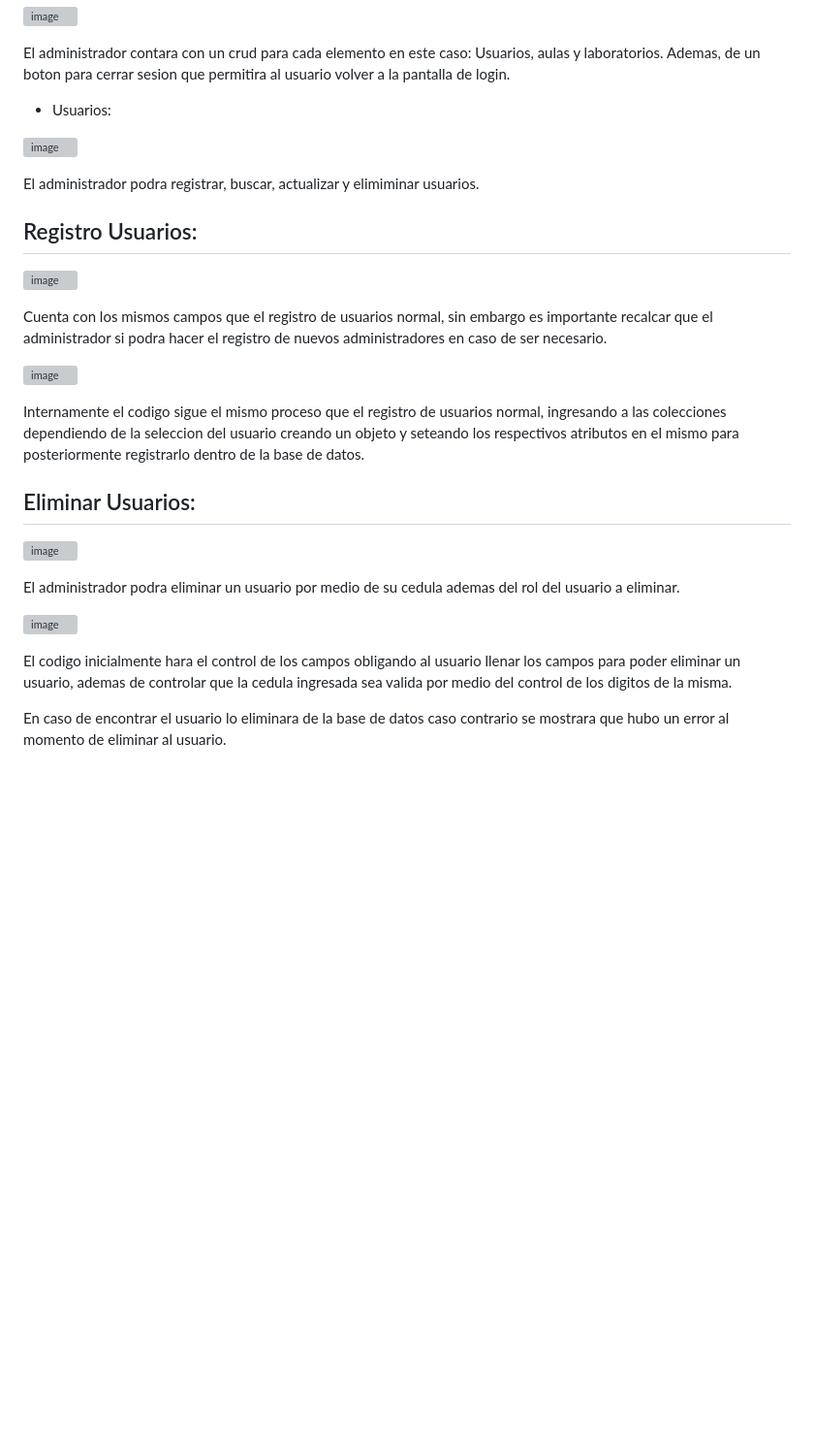
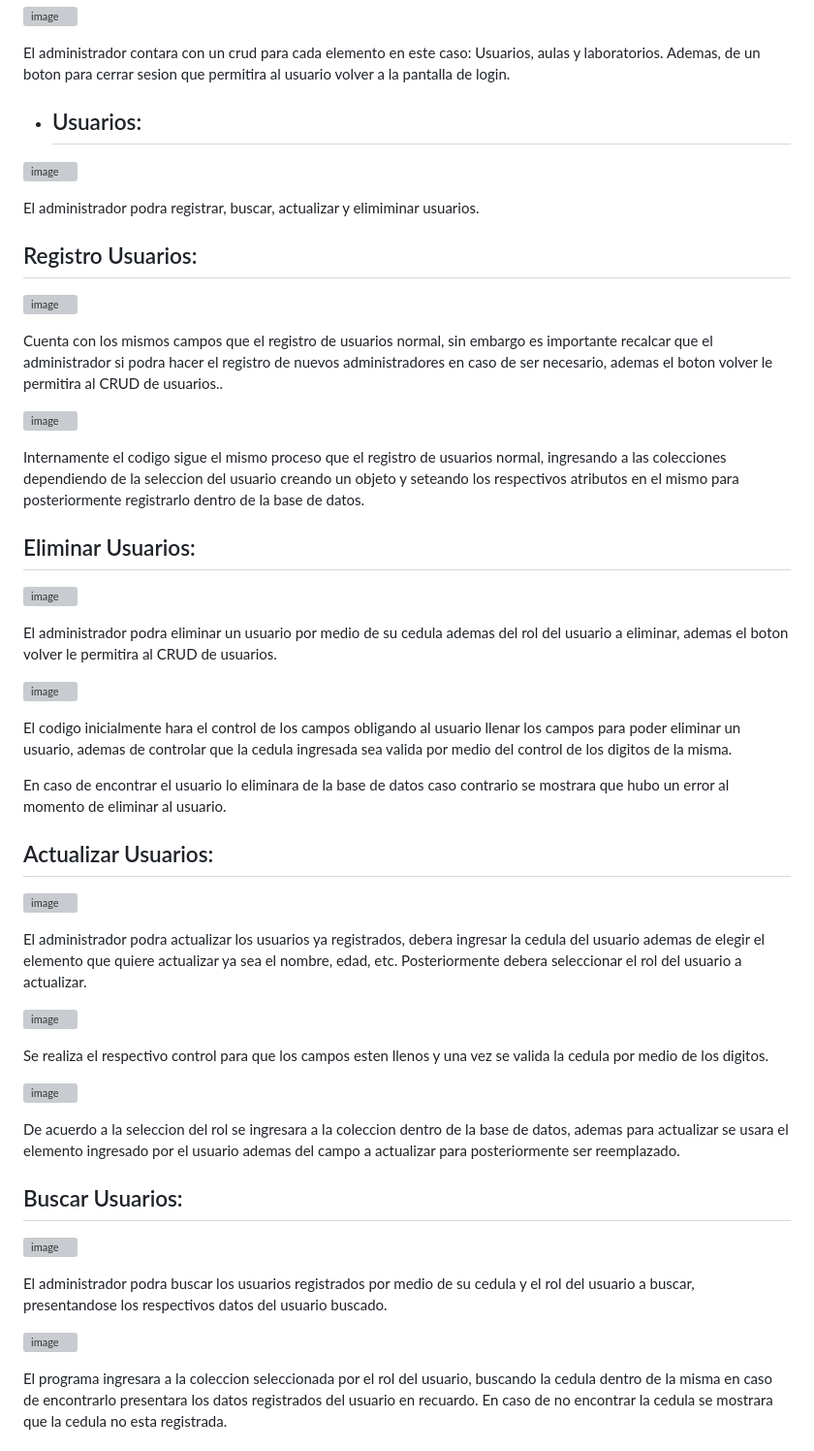
Before and after one commit to CarlosPerez19/ProyectoPoo_CPerez, a Markdown page: README.md, the part around one of its changes. Shown at 97% size. Drawn GitHub-style; blank space fills up the shorter version; grey boxes are pictures that could not be loaded.

```diff
--- a/README.md
+++ b/README.md
@@ -66,7 +68,7 @@ Finalemente con el boton de volver se permitira al usuario volver a la pantalla
 
   El administrador contara con un crud para cada elemento en este caso: Usuarios, aulas y laboratorios. Ademas, de un boton para cerrar sesion que permitira al usuario volver a la pantalla de login.
 
-  - Usuarios:
+  - ## Usuarios:
 
   ![image](https://github.com/user-attachments/assets/aca75497-c7d1-483f-a77a-5012489a318a)
 
@@ -76,7 +78,7 @@ Finalemente con el boton de volver se permitira al usuario volver a la pantalla
 
   ![image](https://github.com/user-attachments/assets/cb5ab5a9-b445-4ea7-9a58-a0c62b280dd3)
 
-  Cuenta con los mismos campos que el registro de usuarios normal, sin embargo es importante recalcar que el administrador si podra hacer el registro de nuevos administradores en caso de ser necesario.
+  Cuenta con los mismos campos que el registro de usuarios normal, sin embargo es importante recalcar que el administrador si podra hacer el registro de nuevos administradores en caso de ser necesario, ademas el boton volver le permitira al CRUD de usuarios..
 
   ![image](https://github.com/user-attachments/assets/bec5e7ca-8de4-4c6e-9f20-b5ae510e7f92)
 
@@ -86,10 +88,39 @@ Finalemente con el boton de volver se permitira al usuario volver a la pantalla
 
   ![image](https://github.com/user-attachments/assets/8dde15d8-2c9a-4715-be94-19c6668b3b42)
 
-  El administrador podra eliminar un usuario por medio de su cedula ademas del rol del usuario a eliminar.
+  El administrador podra eliminar un usuario por medio de su cedula ademas del rol del usuario a eliminar, ademas el boton volver le permitira al CRUD de usuarios.
 
   ![image](https://github.com/user-attachments/assets/9745aad6-58bd-4643-ad4e-a27f1a9287aa)
 
   El codigo inicialmente hara el control de los campos obligando al usuario llenar los campos para poder eliminar un usuario, ademas de controlar que la cedula ingresada sea valida por medio del control de los digitos de la misma.
 
   En caso de encontrar el usuario lo eliminara de la base de datos caso contrario se mostrara que hubo un error al momento de eliminar al usuario.
+
+
+
+## Actualizar Usuarios:
+
+![image](https://github.com/user-attachments/assets/b21835e2-1947-41b5-9c80-23ae23dd84a0)
+
+El administrador podra actualizar los usuarios ya registrados, debera ingresar la cedula del usuario ademas de elegir el elemento que quiere actualizar ya sea el nombre, edad, etc. Posteriormente debera seleccionar el rol del usuario a actualizar.
+
+![image](https://github.com/user-attachments/assets/9fdc7785-04b9-4f7f-9b69-e48ae8174fc7)
+
+Se realiza el respectivo control para que los campos esten llenos y una vez se valida la cedula por medio de los digitos.
+
+![image](https://github.com/user-attachments/assets/1cb8b2b0-1769-48bd-b591-a9c7a4dfb41f)
+
+De acuerdo a la seleccion del rol se ingresara a la coleccion dentro de la base de datos, ademas para actualizar se usara el elemento ingresado por el usuario ademas del campo a actualizar para posteriormente ser reemplazado.
+
+
+
+## Buscar Usuarios:
+
+![image](https://github.com/user-attachments/assets/2e99c593-8293-4b69-ba27-b8555a8e4ddc)
+
+El administrador podra buscar los usuarios registrados por medio de su cedula y el rol del usuario a buscar, presentandose los respectivos datos del usuario buscado.
+
+![image](https://github.com/user-attachments/assets/0db5137c-6db0-48ab-a6d0-37d7f32de970)
+
+El programa ingresara a la coleccion seleccionada por el rol del usuario, buscando la cedula dentro de la misma en caso de encontrarlo presentara los datos registrados del usuario en recuardo. En caso de no encontrar la cedula se mostrara que la cedula no esta registrada.
+
```
Also changed, not shown: other parts of README.md (+49 -0 lines).
